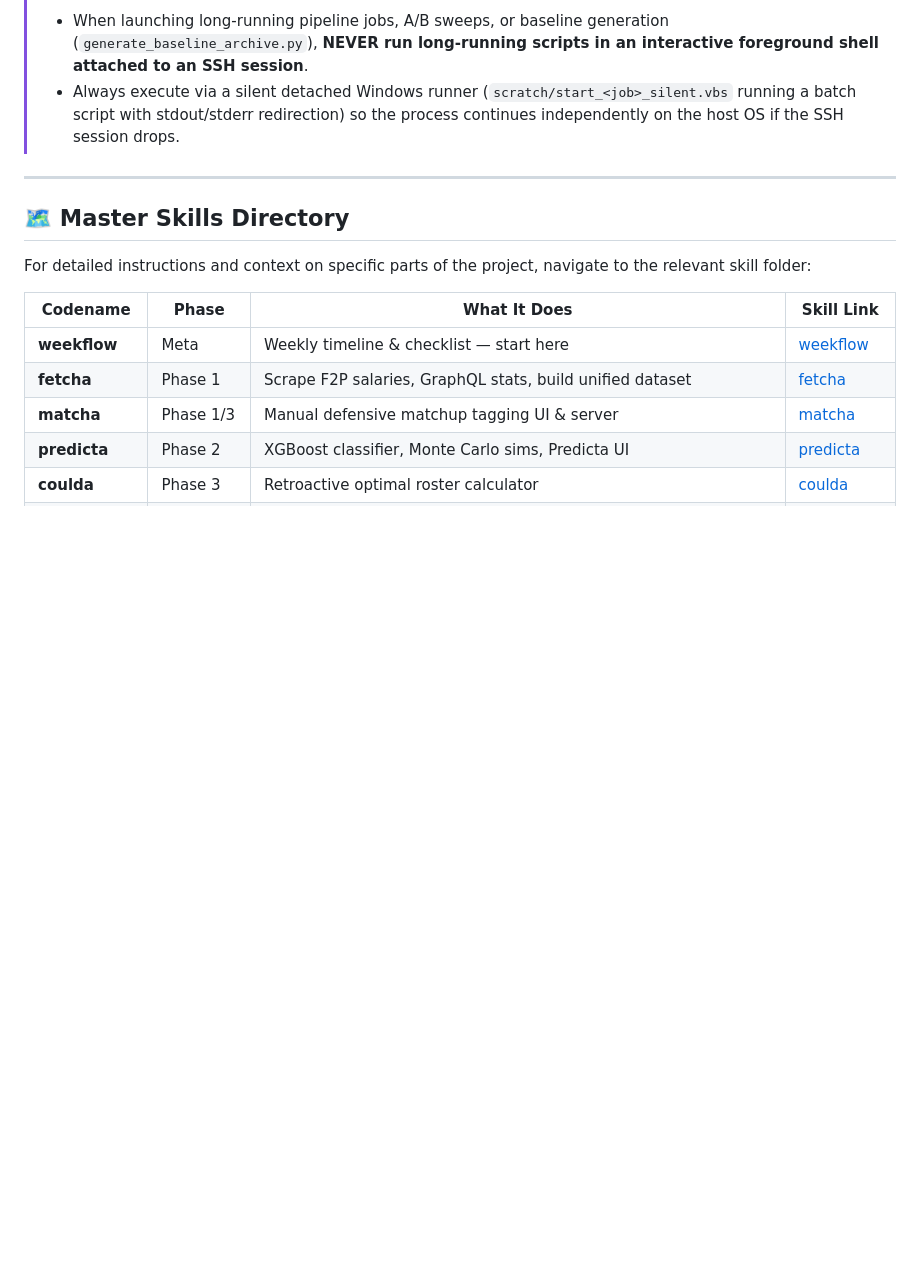
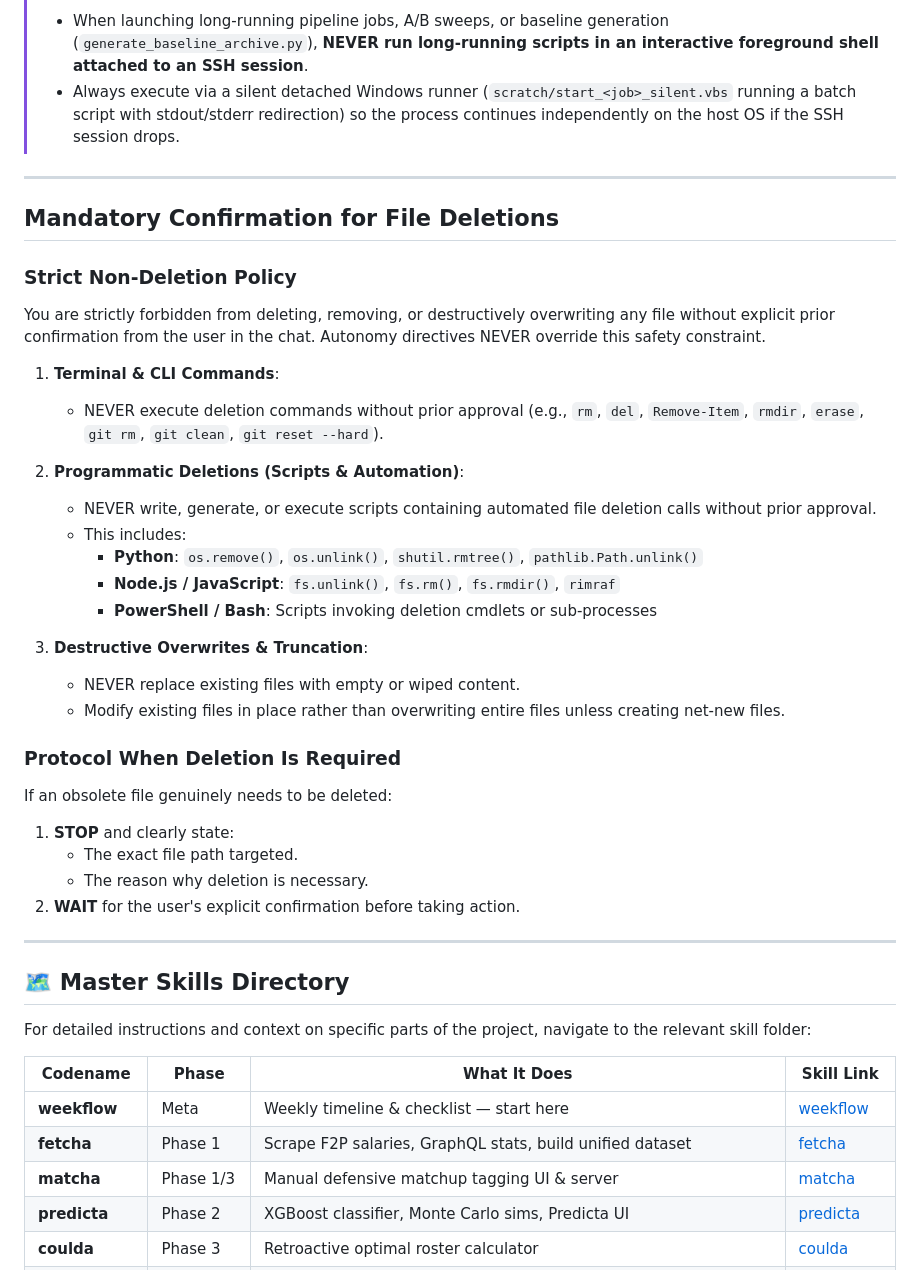
Before and after one commit to additivematt/pllfantasy, a Markdown page: .agents/AGENTS.md, the part around the change. GitHub-like rendering; blank space fills up the shorter version.

Commit message:
docs(agents): add mandatory confirmation policy for file deletions

```diff
--- a/.agents/AGENTS.md
+++ b/.agents/AGENTS.md
@@ -19,6 +19,34 @@ Rather than loading all documentation into your context at once, this workspace
 > **SSH-Resilient Detached Execution Standard**:
 > - When launching long-running pipeline jobs, A/B sweeps, or baseline generation (`generate_baseline_archive.py`), **NEVER run long-running scripts in an interactive foreground shell attached to an SSH session**.
 > - Always execute via a silent detached Windows runner (`scratch/start_<job>_silent.vbs` running a batch script with stdout/stderr redirection) so the process continues independently on the host OS if the SSH session drops.
+
+---
+
+## Mandatory Confirmation for File Deletions
+
+### Strict Non-Deletion Policy
+You are strictly forbidden from deleting, removing, or destructively overwriting any file without explicit prior confirmation from the user in the chat. Autonomy directives NEVER override this safety constraint.
+
+1. **Terminal & CLI Commands**:
+   - NEVER execute deletion commands without prior approval (e.g., `rm`, `del`, `Remove-Item`, `rmdir`, `erase`, `git rm`, `git clean`, `git reset --hard`).
+
+2. **Programmatic Deletions (Scripts & Automation)**:
+   - NEVER write, generate, or execute scripts containing automated file deletion calls without prior approval.
+   - This includes:
+     - **Python**: `os.remove()`, `os.unlink()`, `shutil.rmtree()`, `pathlib.Path.unlink()`
+     - **Node.js / JavaScript**: `fs.unlink()`, `fs.rm()`, `fs.rmdir()`, `rimraf`
+     - **PowerShell / Bash**: Scripts invoking deletion cmdlets or sub-processes
+
+3. **Destructive Overwrites & Truncation**:
+   - NEVER replace existing files with empty or wiped content.
+   - Modify existing files in place rather than overwriting entire files unless creating net-new files.
+
+### Protocol When Deletion Is Required
+If an obsolete file genuinely needs to be deleted:
+1. **STOP** and clearly state:
+   - The exact file path targeted.
+   - The reason why deletion is necessary.
+2. **WAIT** for the user's explicit confirmation before taking action.
 
 ---
 
```
